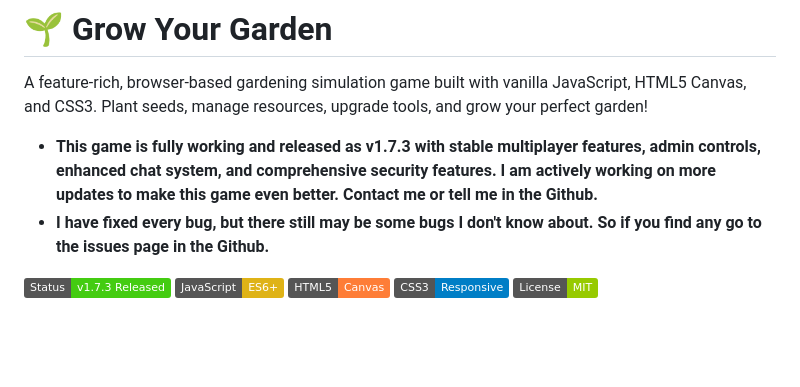
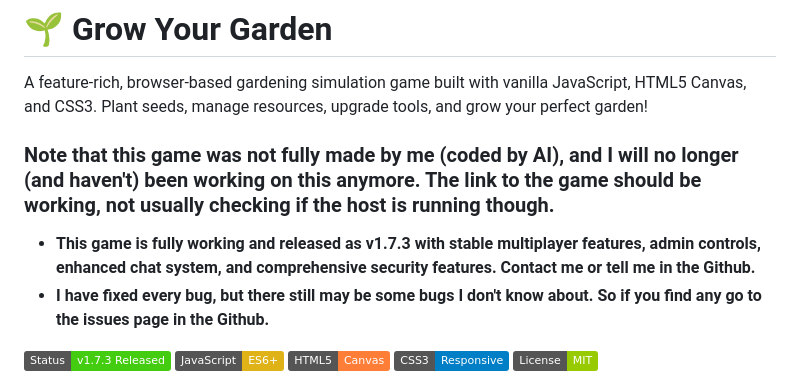
Before and after one commit to Gmast2662/grow-your-garden, a Markdown page: README.md, the part around the change. Rendered like a GitHub page; badges without logos; blank space fills up the shorter version.

Commit message:
Final README update

```diff
--- a/README.md
+++ b/README.md
@@ -2,7 +2,9 @@
 
 A feature-rich, browser-based gardening simulation game built with vanilla JavaScript, HTML5 Canvas, and CSS3. Plant seeds, manage resources, upgrade tools, and grow your perfect garden!
 
-- **This game is fully working and released as v1.7.3 with stable multiplayer features, admin controls, enhanced chat system, and comprehensive security features. I am actively working on more updates to make this game even better. Contact me or tell me in the Github.**
+### Note that this game was not fully made by me (coded by AI), and I will no longer (and haven't) been working on this anymore. The link to the game should be working, not usually checking if the host is running though.
+
+- **This game is fully working and released as v1.7.3 with stable multiplayer features, admin controls, enhanced chat system, and comprehensive security features. Contact me or tell me in the Github.**
 - **I have fixed every bug, but there still may be some bugs I don't know about. So if you find any go to the issues page in the Github.**
 
 ![Grow Your Garden](https://img.shields.io/badge/Status-v1.7.3%20Released-brightgreen)
```
